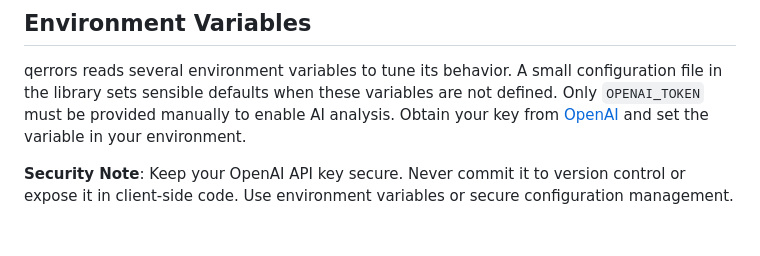
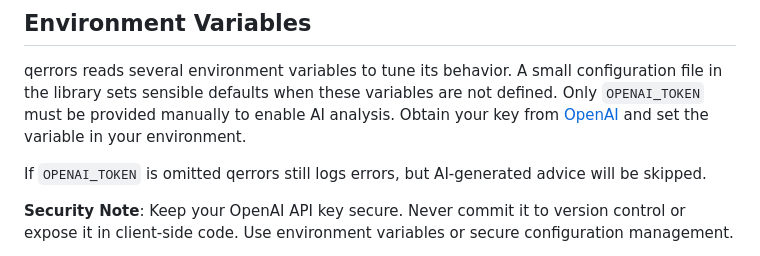
Before and after one commit to Bijikyu/qerrors, a Markdown page: README.md, the part around the change. GitHub-like rendering; blank space fills up the shorter version.

Commit message:
docs: clarify behavior without OpenAI token

```diff
--- a/README.md
+++ b/README.md
@@ -6,6 +6,8 @@ Intelligent error handling middleware that combines traditional logging with AI-
 
 
 qerrors reads several environment variables to tune its behavior. A small configuration file in the library sets sensible defaults when these variables are not defined. Only `OPENAI_TOKEN` must be provided manually to enable AI analysis. Obtain your key from [OpenAI](https://openai.com) and set the variable in your environment.
+
+If `OPENAI_TOKEN` is omitted qerrors still logs errors, but AI-generated advice will be skipped.
 
 **Security Note**: Keep your OpenAI API key secure. Never commit it to version control or expose it in client-side code. Use environment variables or secure configuration management.
 
```
